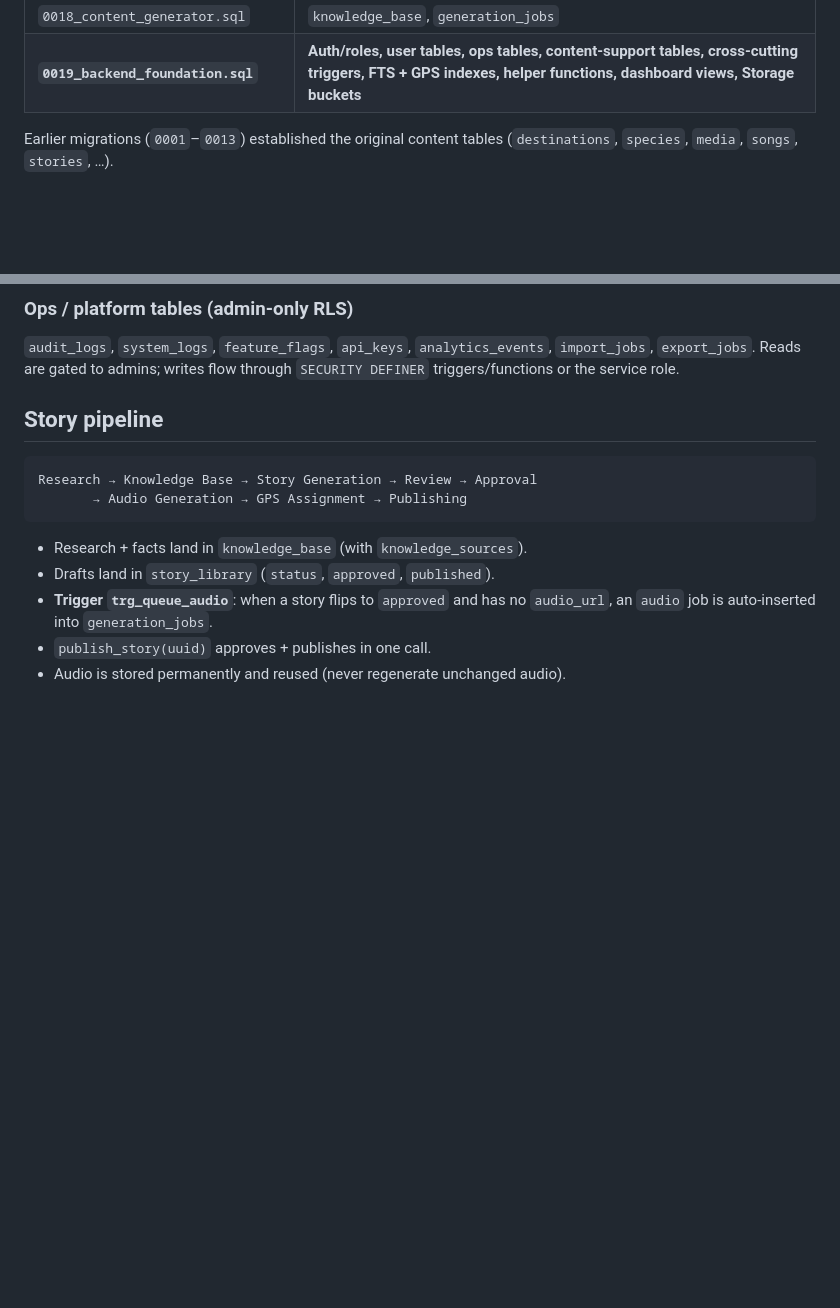
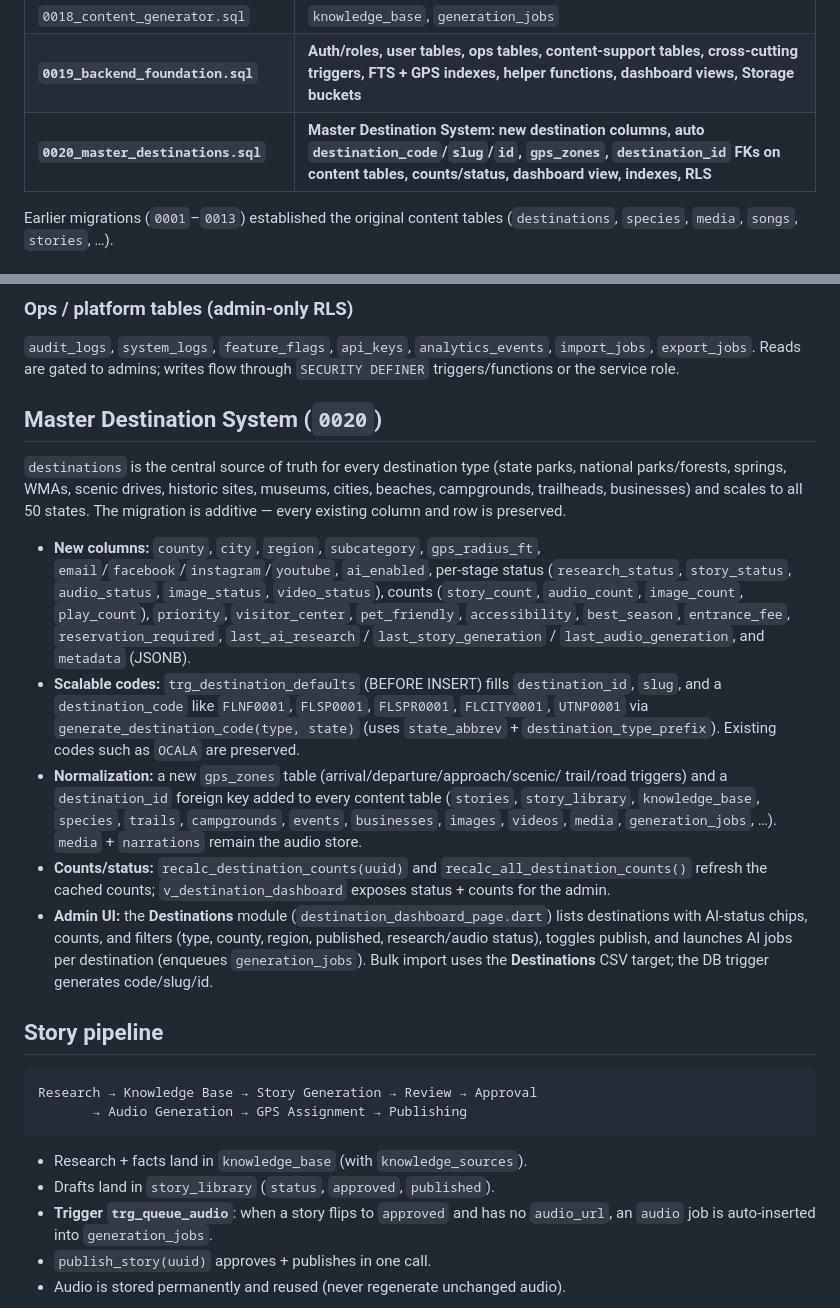
Before and after one commit to trashpin/radio, a Markdown page: docs/BACKEND.md, 2 parts joined by grey strips. GitHub-like rendering; blank space fills up the shorter version.

Commit message:
docs: document Master Destination System (0020) + Destinations admin
Co-authored-by: trashpin <trashpin@users.noreply.github.com>

```diff
--- a/docs/BACKEND.md
+++ b/docs/BACKEND.md
@@ -19,6 +19,7 @@ one in the Supabase SQL editor (project `qqeyvhcgirmfokoftiuz`).
 | `0017_story_library.sql` | `story_library` (AI stories + GPS + audio) |
 | `0018_content_generator.sql` | `knowledge_base`, `generation_jobs` |
 | **`0019_backend_foundation.sql`** | **Auth/roles, user tables, ops tables, content-support tables, cross-cutting triggers, FTS + GPS indexes, helper functions, dashboard views, Storage buckets** |
+| **`0020_master_destinations.sql`** | **Master Destination System: new destination columns, auto `destination_code`/`slug`/`id`, `gps_zones`, `destination_id` FKs on content tables, counts/status, dashboard view, indexes, RLS** |
 
 Earlier migrations (`0001`–`0013`) established the original content tables
 (`destinations`, `species`, `media`, `songs`, `stories`, …).
@@ -51,6 +52,40 @@ pattern (anyone can read, authenticated/anon can write). Tighten writes to
 `audit_logs`, `system_logs`, `feature_flags`, `api_keys`, `analytics_events`,
 `import_jobs`, `export_jobs`. Reads are gated to admins; writes flow through
 `SECURITY DEFINER` triggers/functions or the service role.
+
+## Master Destination System (`0020`)
+
+`destinations` is the central source of truth for every destination type (state
+parks, national parks/forests, springs, WMAs, scenic drives, historic sites,
+museums, cities, beaches, campgrounds, trailheads, businesses) and scales to all
+50 states. The migration is additive — every existing column and row is
+preserved.
+
+- **New columns:** `county`, `city`, `region`, `subcategory`, `gps_radius_ft`,
+  `email`/`facebook`/`instagram`/`youtube`, `ai_enabled`, per-stage status
+  (`research_status`, `story_status`, `audio_status`, `image_status`,
+  `video_status`), counts (`story_count`, `audio_count`, `image_count`,
+  `play_count`), `priority`, `visitor_center`, `pet_friendly`, `accessibility`,
+  `best_season`, `entrance_fee`, `reservation_required`, `last_ai_research` /
+  `last_story_generation` / `last_audio_generation`, and `metadata` (JSONB).
+- **Scalable codes:** `trg_destination_defaults` (BEFORE INSERT) fills
+  `destination_id`, `slug`, and a `destination_code` like `FLNF0001`,
+  `FLSP0001`, `FLSPR0001`, `FLCITY0001`, `UTNP0001` via
+  `generate_destination_code(type, state)` (uses `state_abbrev` +
+  `destination_type_prefix`). Existing codes such as `OCALA` are preserved.
+- **Normalization:** a new `gps_zones` table (arrival/departure/approach/scenic/
+  trail/road triggers) and a `destination_id` foreign key added to every content
+  table (`stories`, `story_library`, `knowledge_base`, `species`, `trails`,
+  `campgrounds`, `events`, `businesses`, `images`, `videos`, `media`,
+  `generation_jobs`, …). `media` + `narrations` remain the audio store.
+- **Counts/status:** `recalc_destination_counts(uuid)` and
+  `recalc_all_destination_counts()` refresh the cached counts;
+  `v_destination_dashboard` exposes status + counts for the admin.
+- **Admin UI:** the **Destinations** module (`destination_dashboard_page.dart`)
+  lists destinations with AI-status chips, counts, and filters (type, county,
+  region, published, research/audio status), toggles publish, and launches AI
+  jobs per destination (enqueues `generation_jobs`). Bulk import uses the
+  **Destinations** CSV target; the DB trigger generates code/slug/id.
 
 ## Story pipeline
 
```
